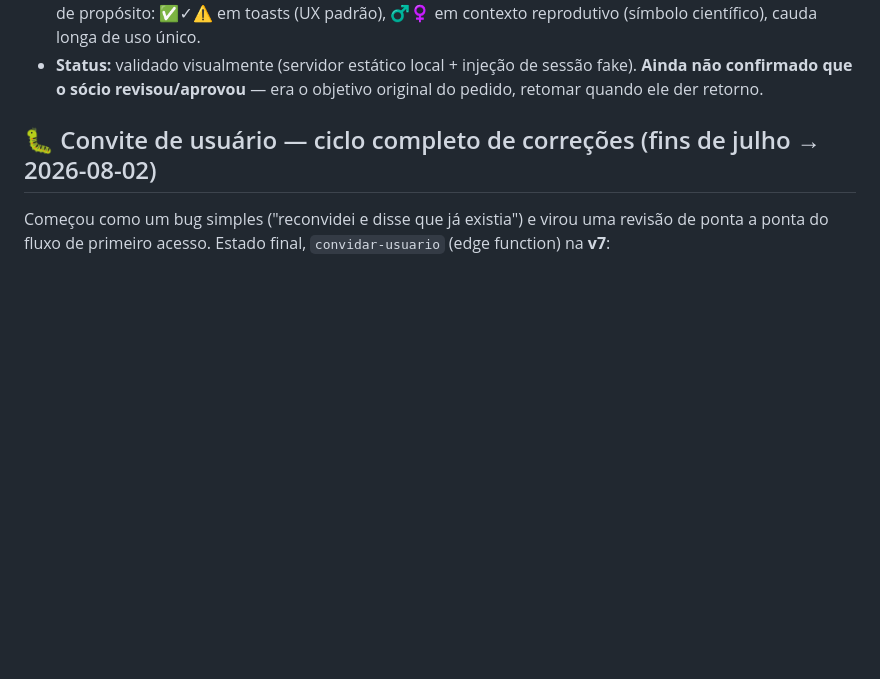
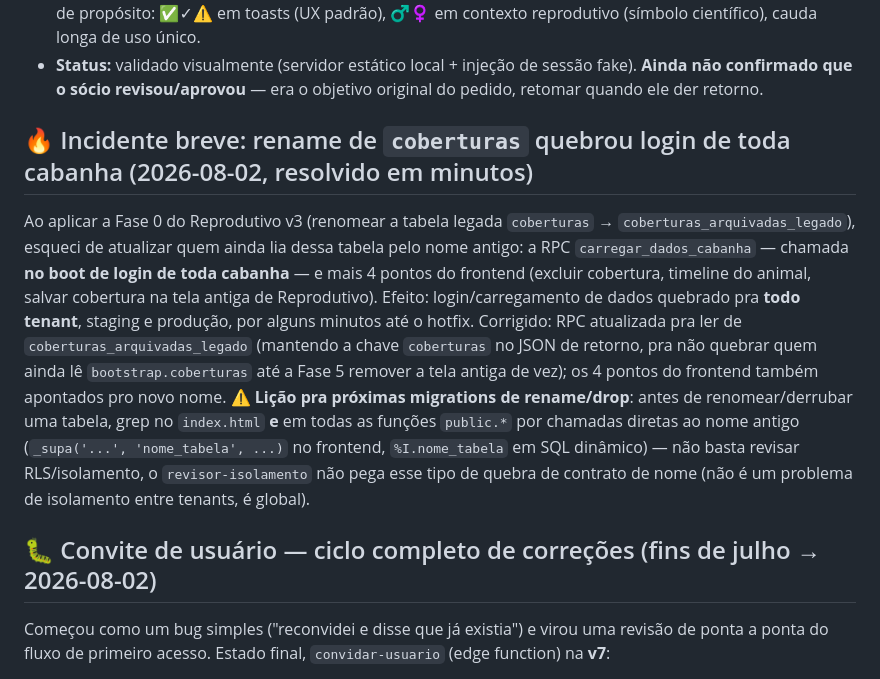
Before and after one commit to lucianomantelli/cabanha, a Markdown page: HANDOFF.md, the part around the change. Rendered like a GitHub page; blank space fills up the shorter version.

Commit message:
docs: registra o incidente do rename de coberturas e a lição pra próximas migrations
Co-Authored-By: Claude Sonnet 5 <noreply@anthropic.com>

```diff
--- a/HANDOFF.md
+++ b/HANDOFF.md
@@ -25,6 +25,21 @@ quando a cabanha não tem logo própria cadastrada). Feito:
   ♂♀ em contexto reprodutivo (símbolo científico), cauda longa de uso único.
 - **Status:** validado visualmente (servidor estático local + injeção de sessão fake). **Ainda não confirmado que o
   sócio revisou/aprovou** — era o objetivo original do pedido, retomar quando ele der retorno.
+
+## 🔥 Incidente breve: rename de `coberturas` quebrou login de toda cabanha (2026-08-02, resolvido em minutos)
+Ao aplicar a Fase 0 do Reprodutivo v3 (renomear a tabela legada `coberturas` → `coberturas_arquivadas_legado`),
+esqueci de atualizar quem ainda lia dessa tabela pelo nome antigo: a RPC `carregar_dados_cabanha` — chamada
+**no boot de login de toda cabanha** — e mais 4 pontos do frontend (excluir cobertura, timeline do animal,
+salvar cobertura na tela antiga de Reprodutivo). Efeito: login/carregamento de dados quebrado pra **todo
+tenant**, staging e produção, por alguns minutos até o hotfix. Corrigido: RPC atualizada pra ler de
+`coberturas_arquivadas_legado` (mantendo a chave `coberturas` no JSON de retorno, pra não quebrar quem ainda
+lê `bootstrap.coberturas` até a Fase 5 remover a tela antiga de vez); os 4 pontos do frontend também
+apontados pro novo nome.
+⚠️ **Lição pra próximas migrations de rename/drop**: antes de renomear/derrubar uma tabela, grep no
+`index.html` **e** em todas as funções `public.*` por chamadas diretas ao nome antigo (`_supa('...',
+'nome_tabela', ...)` no frontend, `%I.nome_tabela` em SQL dinâmico) — não basta revisar RLS/isolamento, o
+`revisor-isolamento` não pega esse tipo de quebra de contrato de nome (não é um problema de isolamento entre
+tenants, é global).
 
 ## 🐛 Convite de usuário — ciclo completo de correções (fins de julho → 2026-08-02)
 Começou como um bug simples ("reconvidei e disse que já existia") e virou uma revisão de ponta a ponta do fluxo de
```
